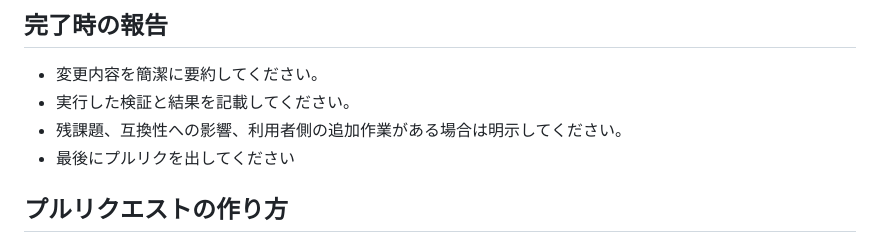
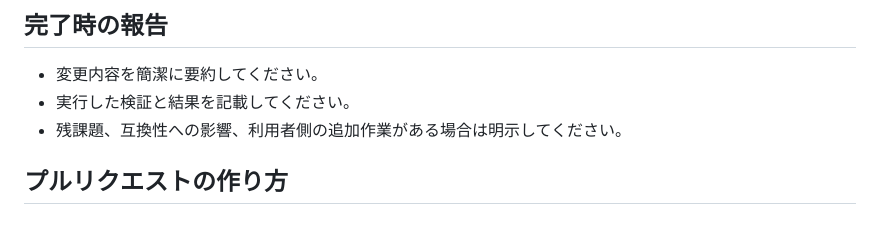
Before and after one commit to JADENgygo/200-whites-paint, a Markdown page: AGENTS.md, the part around the change. GitHub-like rendering.

Commit message:
エージェントの完了報告ルールを整理

```diff
--- a/AGENTS.md
+++ b/AGENTS.md
@@ -43,7 +43,6 @@
 - 変更内容を簡潔に要約してください。
 - 実行した検証と結果を記載してください。
 - 残課題、互換性への影響、利用者側の追加作業がある場合は明示してください。
-- 最後にプルリクを出してください
 
 ## プルリクエストの作り方
 
```
